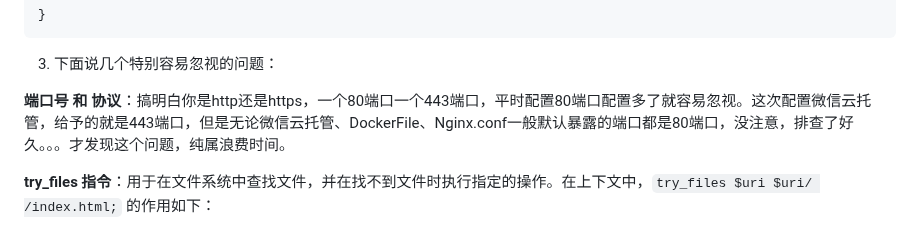
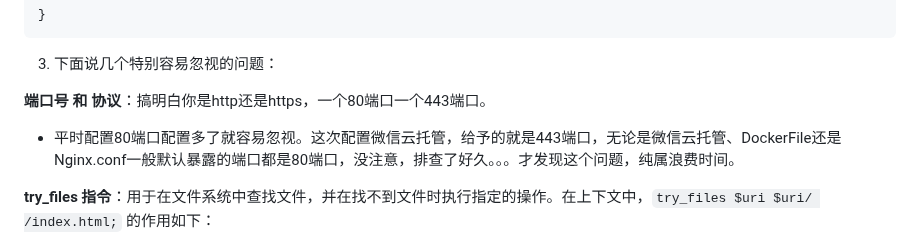
Before and after one commit to xupengboo/xupengboo, a Markdown page: 学识殿堂/Nginx/如何给Vue项目配置好一个nginx.conf文件？.md, the part around the change. Drawn GitHub-style.

Commit message:
docs：Update 如何给Vue项目配置好一个nginx.conf文件？.md

```diff
--- a/学识殿堂/Nginx/如何给Vue项目配置好一个nginx.conf文件？.md
+++ b/学识殿堂/Nginx/如何给Vue项目配置好一个nginx.conf文件？.md
@@ -113,7 +113,8 @@ http {
 
 3. 下面说几个特别容易忽视的问题：
 
-**端口号 和 协议**：搞明白你是http还是https，一个80端口一个443端口，平时配置80端口配置多了就容易忽视。这次配置微信云托管，给予的就是443端口，但是无论微信云托管、DockerFile、Nginx.conf一般默认暴露的端口都是80端口，没注意，排查了好久。。。才发现这个问题，纯属浪费时间。
+**端口号 和 协议**：搞明白你是http还是https，一个80端口一个443端口。
+- 平时配置80端口配置多了就容易忽视。这次配置微信云托管，给予的就是443端口，无论是微信云托管、DockerFile还是Nginx.conf一般默认暴露的端口都是80端口，没注意，排查了好久。。。才发现这个问题，纯属浪费时间。
 
 **try_files 指令**：用于在文件系统中查找文件，并在找不到文件时执行指定的操作。在上下文中，`try_files $uri $uri/ /index.html;` 的作用如下：
 - $uri： 首先尝试匹配请求的 URI 对应的文件。如果该文件存在，Nginx会直接返回该文件。
```
